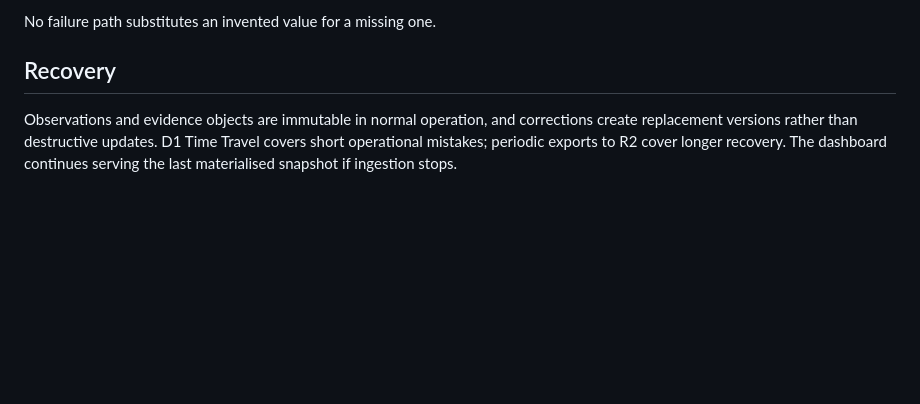
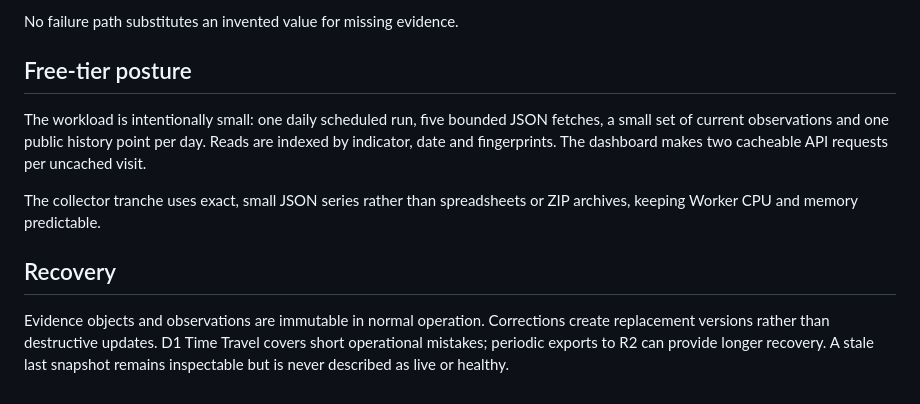
Before and after one commit to wilfgrainger/collapse-index, a Markdown page: docs/ARCHITECTURE.md, the part around one of its changes. Rendered like a GitHub page; blank space fills up the shorter version.

```diff
--- a/docs/ARCHITECTURE.md
+++ b/docs/ARCHITECTURE.md
@@ -92,6 +146,12 @@ The 10 ms CPU limit is the binding constraint, which is why the tranche is exact
 
-No failure path substitutes an invented value for a missing one.
+No failure path substitutes an invented value for missing evidence.
+
+## Free-tier posture
+
+The workload is intentionally small: one daily scheduled run, five bounded JSON fetches, a small set of current observations and one public history point per day. Reads are indexed by indicator, date and fingerprints. The dashboard makes two cacheable API requests per uncached visit.
+
+The collector tranche uses exact, small JSON series rather than spreadsheets or ZIP archives, keeping Worker CPU and memory predictable.
 
 ## Recovery
 
-Observations and evidence objects are immutable in normal operation, and corrections create replacement versions rather than destructive updates. D1 Time Travel covers short operational mistakes; periodic exports to R2 cover longer recovery. The dashboard continues serving the last materialised snapshot if ingestion stops.
+Evidence objects and observations are immutable in normal operation. Corrections create replacement versions rather than destructive updates. D1 Time Travel covers short operational mistakes; periodic exports to R2 can provide longer recovery. A stale last snapshot remains inspectable but is never described as live or healthy.
```
Also changed, not shown: other parts of docs/ARCHITECTURE.md (+93 -39 lines).
